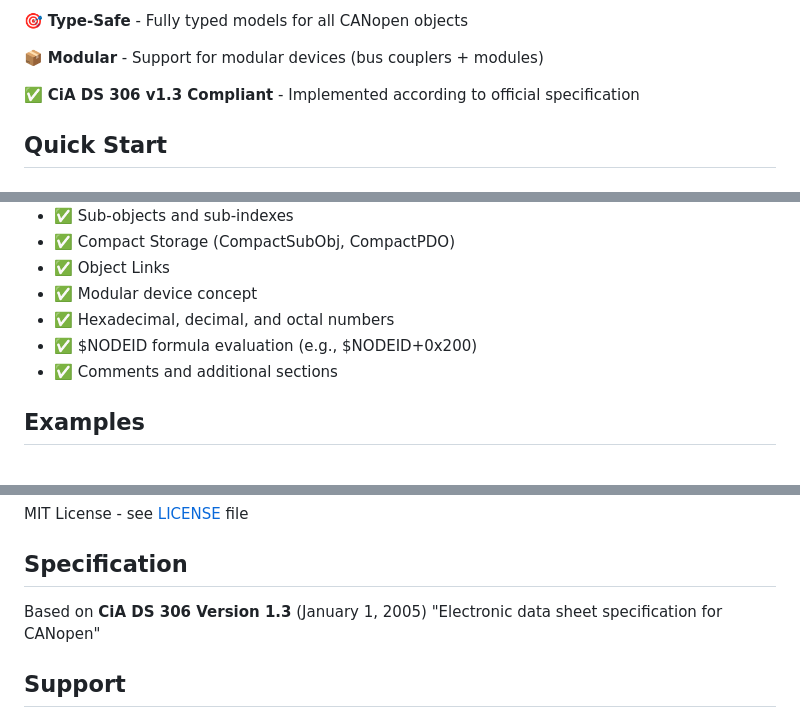
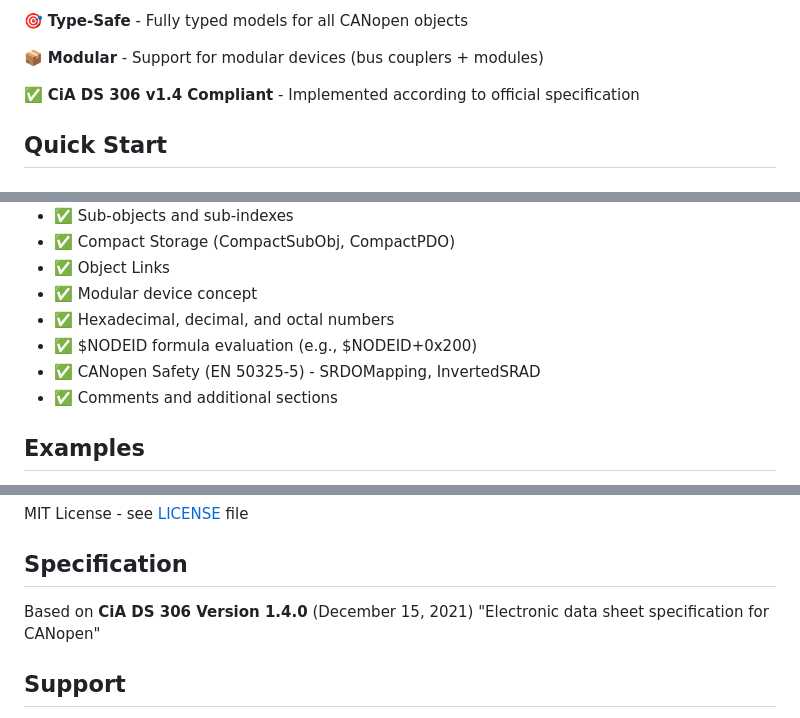
Before and after one commit to dborgards/eds-dcf-net, a Markdown page: README.md, 3 parts joined by grey strips. Rendered like a GitHub page.

Commit message:
docs: update README to reflect CiA DS 306 v1.4 support (#15)
Update spec version references from v1.3 to v1.4.0 and add CANopen
Safety (SRDOMapping, InvertedSRAD) to the supported features list.

Co-authored-by: Dietmar <2646931+dborgards@users.noreply.github.com>
Co-authored-by: Claude Opus 4.6 <noreply@anthropic.com>

```diff
--- a/README.md
+++ b/README.md
@@ -23,7 +23,7 @@ A comprehensive, easy-to-use C# .NET library for CiA DS 306 - Electronic Data Sh
 
 📦 **Modular** - Support for modular devices (bus couplers + modules)
 
-✅ **CiA DS 306 v1.3 Compliant** - Implemented according to official specification
+✅ **CiA DS 306 v1.4 Compliant** - Implemented according to official specification
 
 ## Quick Start
 
@@ -118,6 +118,7 @@ DeviceConfigurationFile EdsToDcf(ElectronicDataSheet eds, byte nodeId,
 - ✅ Modular device concept
 - ✅ Hexadecimal, decimal, and octal numbers
 - ✅ $NODEID formula evaluation (e.g., $NODEID+0x200)
+- ✅ CANopen Safety (EN 50325-5) - SRDOMapping, InvertedSRAD
 - ✅ Comments and additional sections
 
 ## Examples
@@ -153,7 +154,7 @@ MIT License - see [LICENSE](LICENSE) file
 
 ## Specification
 
-Based on **CiA DS 306 Version 1.3** (January 1, 2005)
+Based on **CiA DS 306 Version 1.4.0** (December 15, 2021)
 "Electronic data sheet specification for CANopen"
 
 ## Support
```
